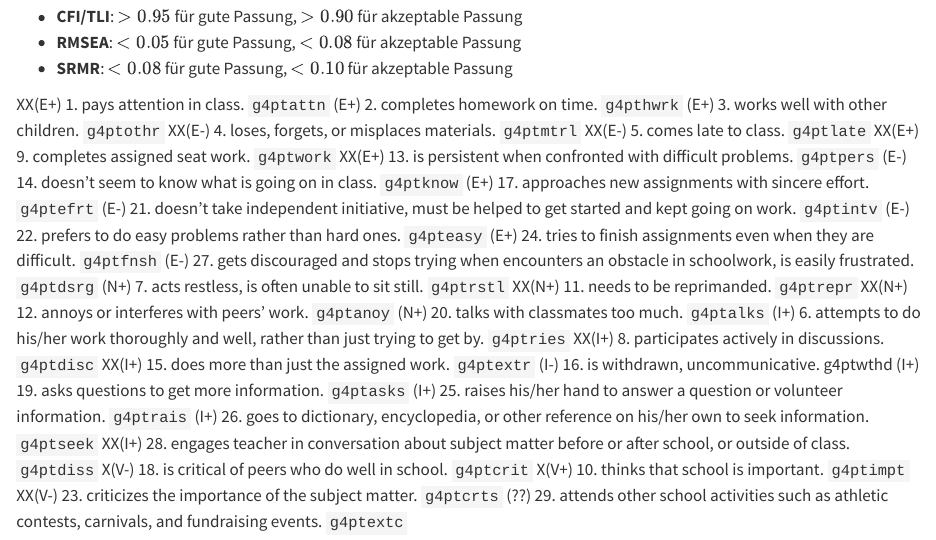
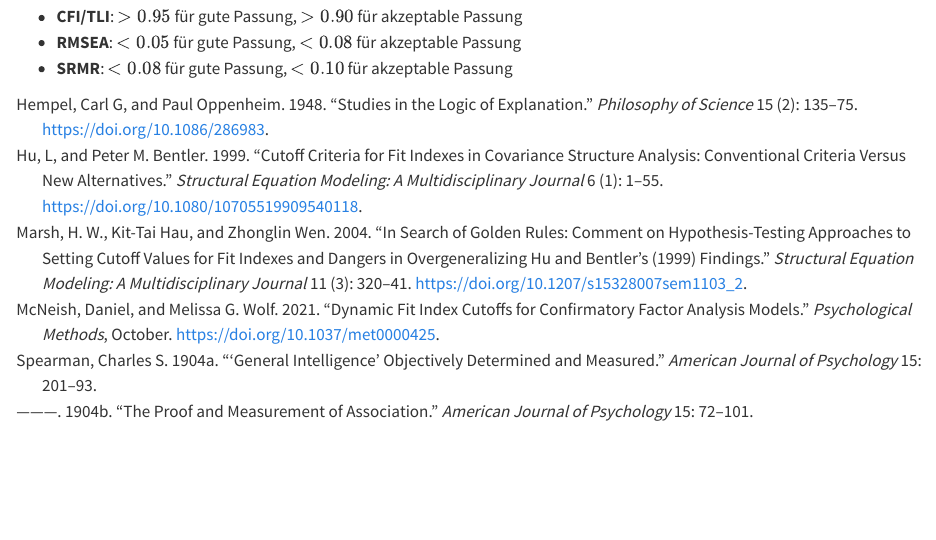
Before and after one commit to sammerk/GRAPH-SEM, a Quarto document (Messmodelle und Konfirmatorische Faktorenanalyse.qmd): the page in a window 1100 px wide, from 5980 px down. Rendered offline with R 4.5, knitr and Pandoc in place of Quarto, with nearby package versions; drawn as R Markdown's standard HTML page in place of the format the file asks for; some code elsewhere in the file could not run offline.

```diff
--- a/Messmodelle und Konfirmatorische Faktorenanalyse.qmd
+++ b/Messmodelle und Konfirmatorische Faktorenanalyse.qmd
@@ -445,37 +445,3 @@
 - **CFI/TLI**: $> 0.95$ für gute Passung, $> 0.90$ für akzeptable Passung
 - **RMSEA**: $< 0.05$ für gute Passung, $< 0.08$ für akzeptable Passung
 - **SRMR**: $< 0.08$ für gute Passung, $< 0.10$ für akzeptable Passung
-
-
-
-
-
-XX(E+) 1. pays attention in class. `g4ptattn`
-(E+) 2. completes homework on time. `g4pthwrk`
-(E+) 3. works well with other children. `g4ptothr`
-XX(E-) 4. loses, forgets, or misplaces materials. `g4ptmtrl`
-XX(E-) 5. comes late to class. `g4ptlate`
-XX(E+) 9. completes assigned seat work. `g4ptwork`
-XX(E+) 13. is persistent when confronted with difficult problems. `g4ptpers`
-(E-) 14. doesn't seem to know what is going on in class. `g4ptknow`
-(E+) 17. approaches new assignments with sincere effort. `g4ptefrt`
-(E-) 21. doesn't take independent initiative, must be helped to get started and kept going on work. `g4ptintv`
-(E-) 22. prefers to do easy problems rather than hard ones. `g4pteasy`
-(E+) 24. tries to finish assignments even when they are difficult. `g4ptfnsh`
-(E-) 27. gets discouraged and stops trying when encounters an obstacle in schoolwork, is easily frustrated. `g4ptdsrg`
-(N+) 7. acts restless, is often unable to sit still. `g4ptrstl`
-XX(N+) 11. needs to be reprimanded. `g4ptrepr`
-XX(N+) 12. annoys or interferes with peers' work. `g4ptanoy`
-(N+) 20. talks with classmates too much. `g4ptalks`
-(I+) 6. attempts to do his/her work thoroughly and well, rather than just trying to get by. `g4ptries`
-XX(I+) 8. participates actively in discussions. `g4ptdisc`
-XX(I+) 15. does more than just the assigned work. `g4ptextr`
-(I-) 16. is withdrawn, uncommunicative. g4ptwthd
-(I+) 19. asks questions to get more information. `g4ptasks`
-(I+) 25. raises his/her hand to answer a question or volunteer information. `g4ptrais`
-(I+) 26. goes to dictionary, encyclopedia, or other reference on his/her own to seek information. `g4ptseek`
-XX(I+) 28. engages teacher in conversation about subject matter before or after school, or outside of class. `g4ptdiss`
-X(V-) 18. is critical of peers who do well in school. `g4ptcrit`
-X(V+) 10. thinks that school is important. `g4ptimpt`
-XX(V-) 23. criticizes the importance of the subject matter. `g4ptcrts`
-(??) 29. attends other school activities such as athletic contests, carnivals, and fundraising events. `g4ptextc`
```
Also changed, not shown: Konfirmatorische Faktorenanalyse - Worked Out Example.qmd (+2 -2 lines), docs/search.json, 31 other files.
